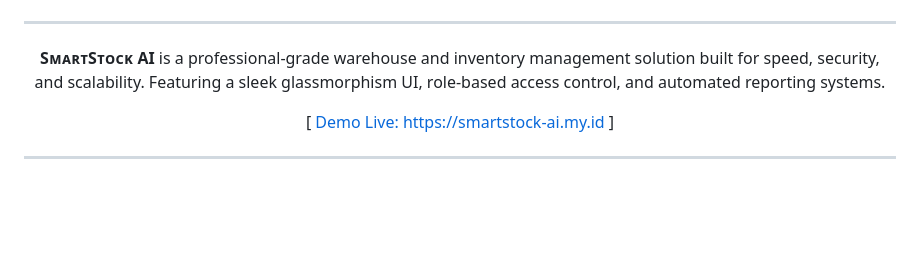
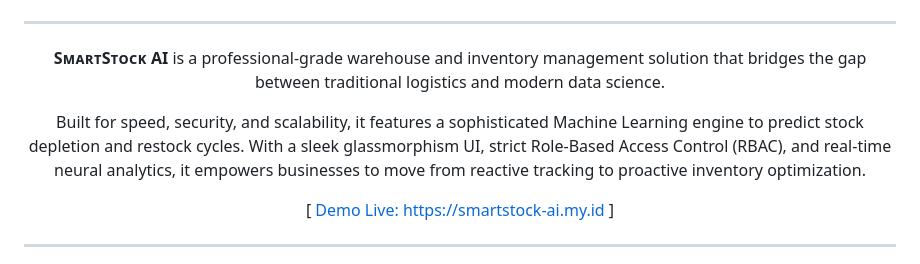
Before and after one commit to azariafwn/smartstock-ai, a Markdown page: README.md, the part around the change. Drawn GitHub-style; blank space fills up the shorter version.

Commit message:
docs: update readme

```diff
--- a/README.md
+++ b/README.md
@@ -7,7 +7,9 @@
 
 ---
 
-**SᴍᴀʀᴛSᴛᴏᴄᴋ AI** is a professional-grade warehouse and inventory management solution built for speed, security, and scalability. Featuring a sleek glassmorphism UI, role-based access control, and automated reporting systems.
+**SᴍᴀʀᴛSᴛᴏᴄᴋ AI** is a professional-grade warehouse and inventory management solution that bridges the gap between traditional logistics and modern data science.
+
+Built for speed, security, and scalability, it features a sophisticated Machine Learning engine to predict stock depletion and restock cycles. With a sleek glassmorphism UI, strict Role-Based Access Control (RBAC), and real-time neural analytics, it empowers businesses to move from reactive tracking to proactive inventory optimization.
 
 [ [Demo Live: https://smartstock-ai.my.id](https://smartstock-ai.my.id) ]
 
```
